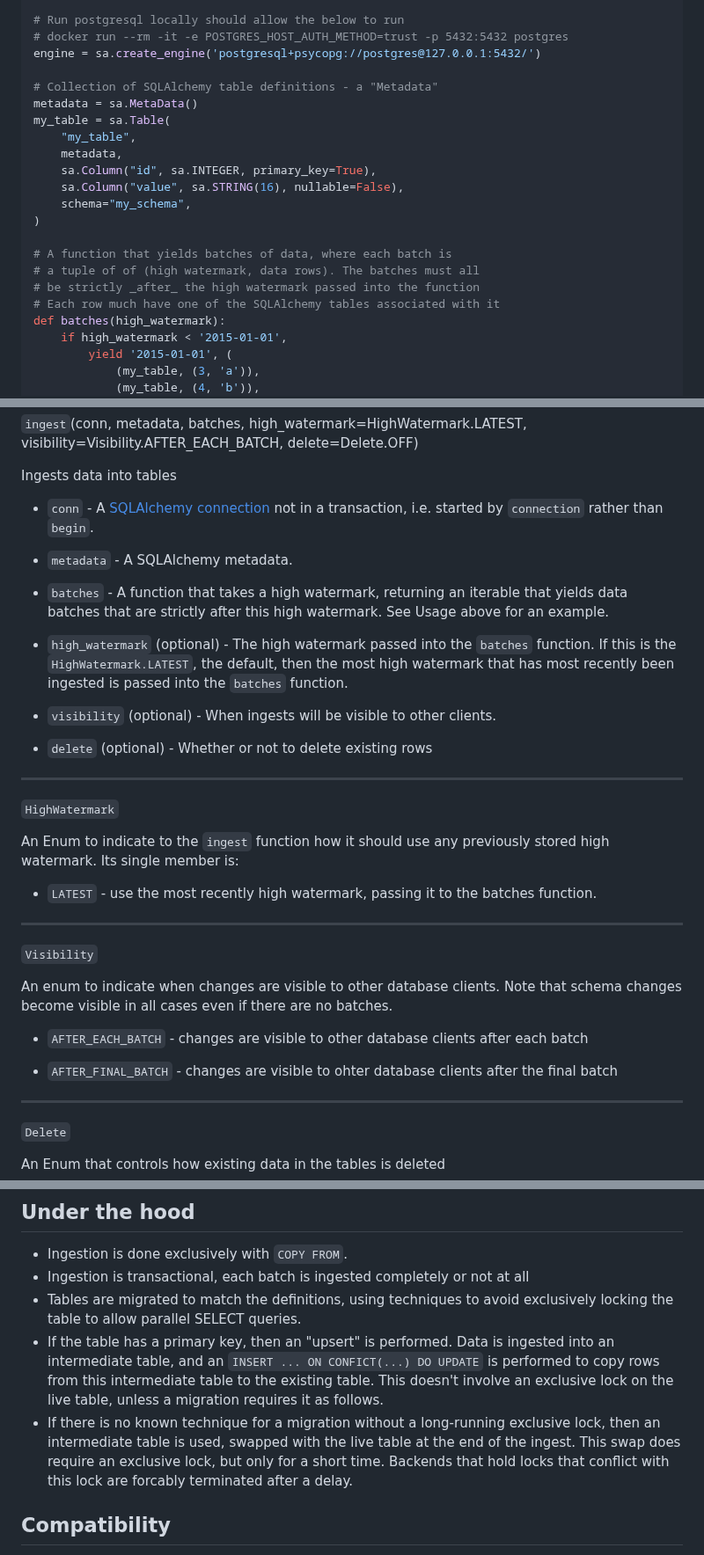
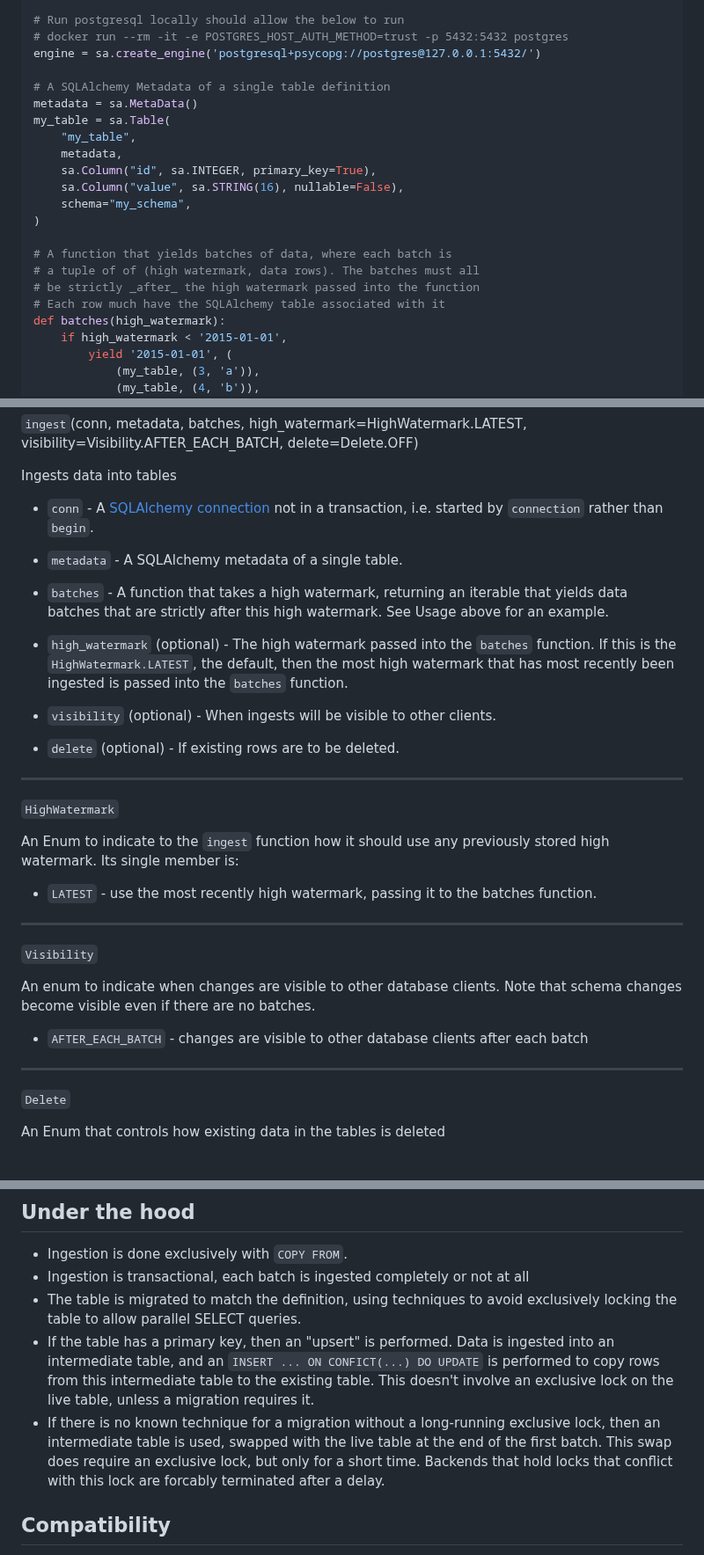
Before and after one commit to uktrade/pg-bulk-ingest, a Markdown page: README.md, 3 parts joined by grey strips. Shown at 88% size. Rendered like a GitHub page; blank space fills up the shorter version.

Commit message:
docs: make clear this is for a single table

```diff
--- a/README.md
+++ b/README.md
@@ -34,7 +34,7 @@ from pg_bulk_ingest import HighWatermark, Visibility, Delete, ingest
 # docker run --rm -it -e POSTGRES_HOST_AUTH_METHOD=trust -p 5432:5432 postgres
 engine = sa.create_engine('postgresql+psycopg://postgres@127.0.0.1:5432/')
 
-# Collection of SQLAlchemy table definitions - a "Metadata"
+# A SQLAlchemy Metadata of a single table definition
 metadata = sa.MetaData()
 my_table = sa.Table(
     "my_table",
@@ -47,7 +47,7 @@ my_table = sa.Table(
 # A function that yields batches of data, where each batch is
 # a tuple of of (high watermark, data rows). The batches must all
 # be strictly _after_ the high watermark passed into the function
-# Each row much have one of the SQLAlchemy tables associated with it
+# Each row much have the SQLAlchemy table associated with it
 def batches(high_watermark):
     if high_watermark < '2015-01-01',
         yield '2015-01-01', (
@@ -84,7 +84,7 @@ Ingests data into tables
 
 - `conn` - A [SQLAlchemy connection](https://docs.sqlalchemy.org/en/20/core/connections.html#sqlalchemy.engine.Connection) not in a transaction, i.e. started by `connection` rather than `begin`.
 
-- `metadata` - A SQLAlchemy metadata.
+- `metadata` - A SQLAlchemy metadata of a single table.
 
 - `batches` - A function that takes a high watermark, returning an iterable that yields data batches that are strictly after this high watermark. See Usage above for an example.
 
@@ -92,7 +92,7 @@ Ingests data into tables
 
 - `visibility` (optional) - When ingests will be visible to other clients.
 
-- `delete` (optional) - Whether or not to delete existing rows
+- `delete` (optional) - If existing rows are to be deleted.
 
 ---
 
@@ -106,11 +106,9 @@ An Enum to indicate to the `ingest` function how it should use any previously st
 
 `Visibility`
 
-An enum to indicate when changes are visible to other database clients. Note that schema changes become visible in all cases even if there are no batches.
+An enum to indicate when changes are visible to other database clients. Note that schema changes become visible even if there are no batches.
 
 - `AFTER_EACH_BATCH` - changes are visible to other database clients after each batch
-
-- `AFTER_FINAL_BATCH` - changes are visible to ohter database clients after the final batch
 
 ---
 
@@ -138,9 +136,9 @@ Also not supported is the sqlalchemy.JSON type. Instead use `sa.dialects.postgre
 
 - Ingestion is done exclusively with `COPY FROM`.
 - Ingestion is transactional, each batch is ingested completely or not at all
-- Tables are migrated to match the definitions, using techniques to avoid exclusively locking the table to allow parallel SELECT queries.
-- If the table has a primary key, then an "upsert" is performed. Data is ingested into an intermediate table, and an `INSERT ... ON CONFICT(...) DO UPDATE` is performed to copy rows from this intermediate table to the existing table. This doesn't involve an exclusive lock on the live table, unless a migration requires it as follows.
-- If there is no known technique for a migration without a long-running exclusive lock, then an intermediate table is used, swapped with the live table at the end of the ingest. This swap does require an exclusive lock, but only for a short time. Backends that hold locks that conflict with this lock are forcably terminated after a delay.
+- The table is migrated to match the definition, using techniques to avoid exclusively locking the table to allow parallel SELECT queries.
+- If the table has a primary key, then an "upsert" is performed. Data is ingested into an intermediate table, and an `INSERT ... ON CONFICT(...) DO UPDATE` is performed to copy rows from this intermediate table to the existing table. This doesn't involve an exclusive lock on the live table, unless a migration requires it.
+- If there is no known technique for a migration without a long-running exclusive lock, then an intermediate table is used, swapped with the live table at the end of the first batch. This swap does require an exclusive lock, but only for a short time. Backends that hold locks that conflict with this lock are forcably terminated after a delay.
 
 
 ## Compatibility
```
Also changed, not shown: other parts of README.md (+1 -1 lines).
